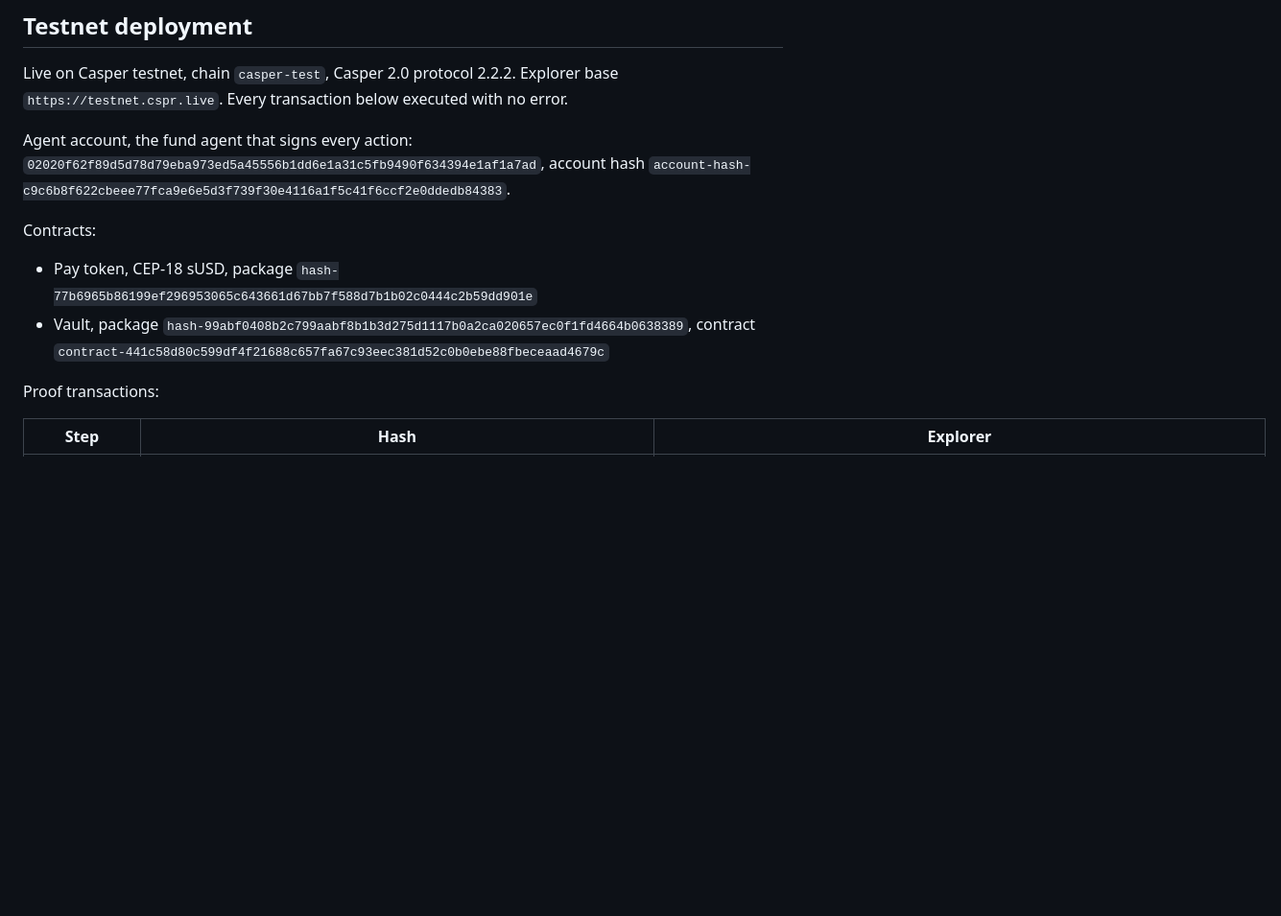
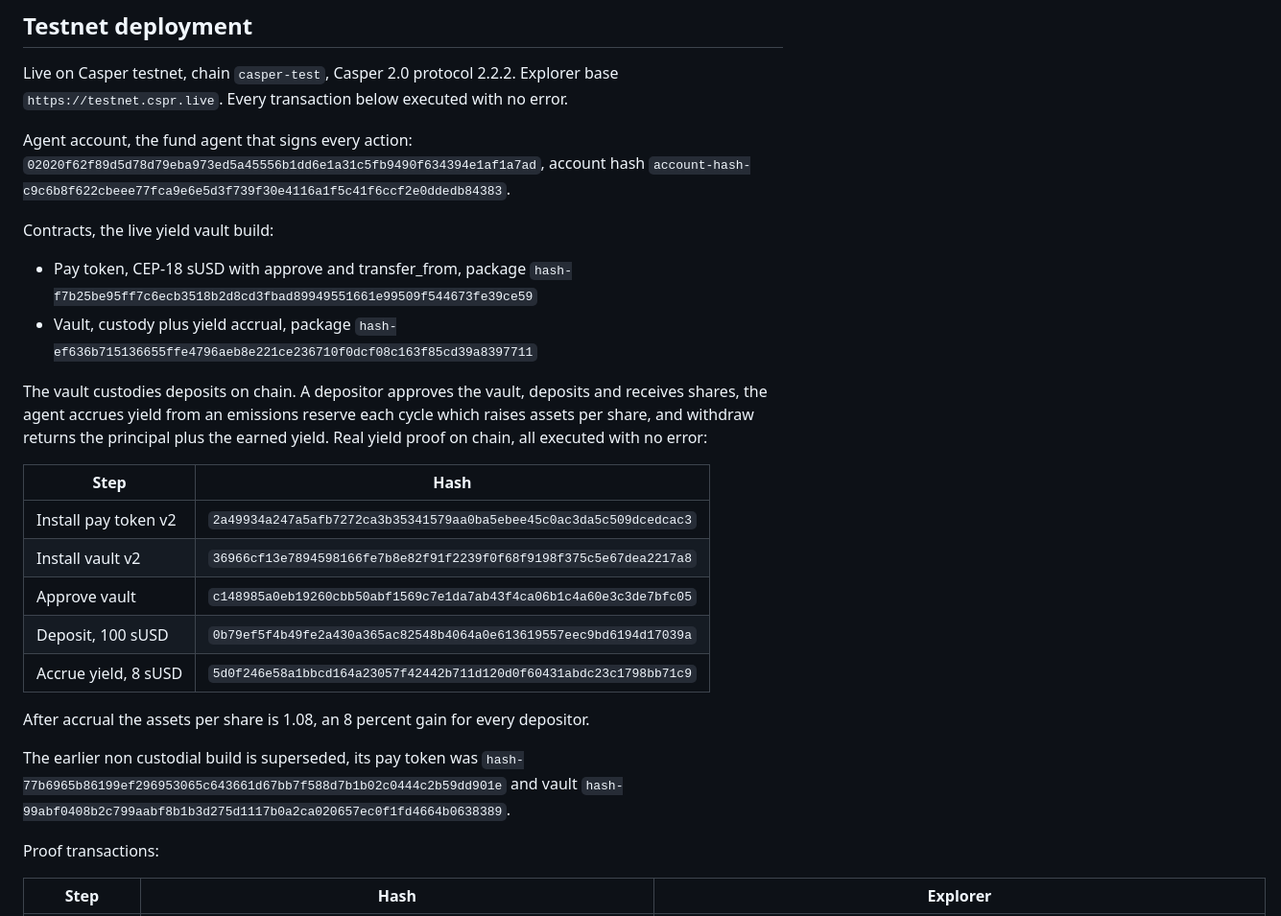
Before and after one commit to Qwirlex/casper-solvent, a Markdown page: README.md, the part around the change. Shown at 96% size. GitHub-like rendering; blank space fills up the shorter version.

Commit message:
docs: yield vault addresses and on-chain yield proof in README and BUIDL
Co-Authored-By: Claude Opus 4.8 (1M context) <noreply@anthropic.com>

```diff
--- a/README.md
+++ b/README.md
@@ -128,13 +128,31 @@ Agent account, the fund agent that signs every action:
 `02020f62f89d5d78d79eba973ed5a45556b1dd6e1a31c5fb9490f634394e1af1a7ad`,
 account hash `account-hash-c9c6b8f622cbeee77fca9e6e5d3f739f30e4116a1f5c41f6ccf2e0ddedb84383`.
 
-Contracts:
+Contracts, the live yield vault build:
 
-- Pay token, CEP-18 sUSD, package
-  `hash-77b6965b86199ef296953065c643661d67bb7f588d7b1b02c0444c2b59dd901e`
-- Vault, package
-  `hash-99abf0408b2c799aabf8b1b3d275d1117b0a2ca020657ec0f1fd4664b0638389`,
-  contract `contract-441c58d80c599df4f21688c657fa67c93eec381d52c0b0ebe88fbeceaad4679c`
+- Pay token, CEP-18 sUSD with approve and transfer_from, package
+  `hash-f7b25be95ff7c6ecb3518b2d8cd3fbad89949551661e99509f544673fe39ce59`
+- Vault, custody plus yield accrual, package
+  `hash-ef636b715136655ffe4796aeb8e221ce236710f0dcf08c163f85cd39a8397711`
+
+The vault custodies deposits on chain. A depositor approves the vault, deposits and
+receives shares, the agent accrues yield from an emissions reserve each cycle which
+raises assets per share, and withdraw returns the principal plus the earned yield.
+Real yield proof on chain, all executed with no error:
+
+| Step | Hash |
+| --- | --- |
+| Install pay token v2 | `2a49934a247a5afb7272ca3b35341579aa0ba5ebee45c0ac3da5c509dcedcac3` |
+| Install vault v2 | `36966cf13e7894598166fe7b8e82f91f2239f0f68f9198f375c5e67dea2217a8` |
+| Approve vault | `c148985a0eb19260cbb50abf1569c7e1da7ab43f4ca06b1c4a60e3c3de7bfc05` |
+| Deposit, 100 sUSD | `0b79ef5f4b49fe2a430a365ac82548b4064a0e613619557eec9bd6194d17039a` |
+| Accrue yield, 8 sUSD | `5d0f246e58a1bbcd164a23057f42442b711d120d0f60431abdc23c1798bb71c9` |
+
+After accrual the assets per share is 1.08, an 8 percent gain for every depositor.
+
+The earlier non custodial build is superseded, its pay token was
+`hash-77b6965b86199ef296953065c643661d67bb7f588d7b1b02c0444c2b59dd901e` and vault
+`hash-99abf0408b2c799aabf8b1b3d275d1117b0a2ca020657ec0f1fd4664b0638389`.
 
 Proof transactions:
 
```
Also changed, not shown: docs/submission/BUIDL.md (+14 -4 lines).
